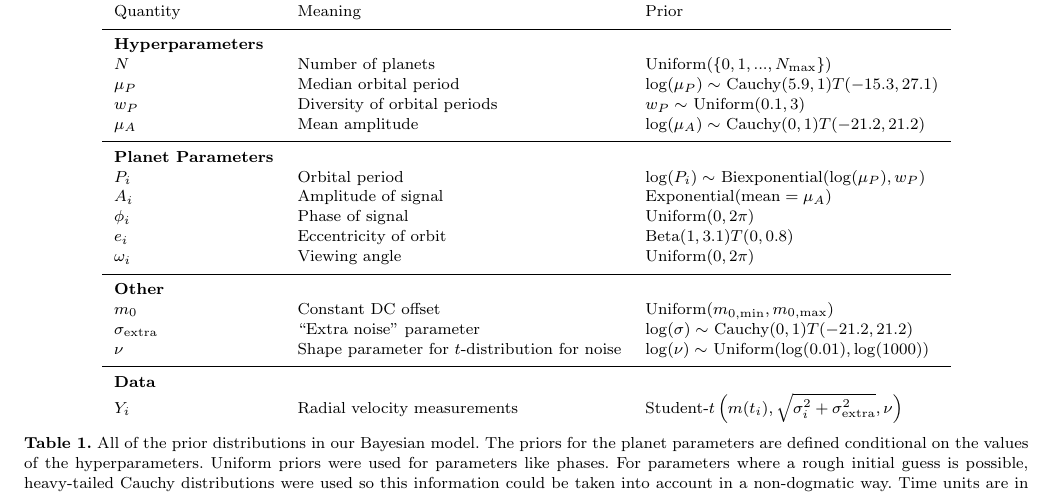
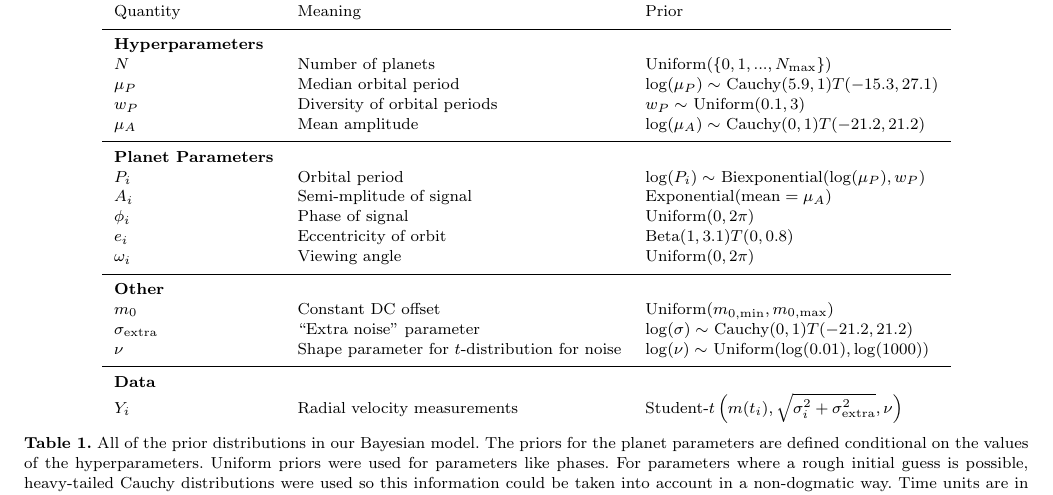
Before and after one commit to eggplantbren/Exoplanet, a LaTeX paper (Paper/ms.tex): part of page 5 of 9, cut so that both start at the same text. Compiled offline with LaTeX, dvips and Ghostscript; a LaTeX package or settings file that is missing is left out.

Commit message:
Semi amplitude

```diff
--- a/Paper/ms.tex
+++ b/Paper/ms.tex
@@ -379,7 +379,7 @@ $\mu_A$		&	Mean amplitude	& $\log(\mu_A) \sim$ Cauchy$(0, 1)T(-21.2, 21.2)$\\
 \hline
 {\bf Planet Parameters}\\
 $P_i$		&	Orbital period	&	$\log(P_i) \sim $ Biexponential($\log(\mu_P), w_P$)\\
-$A_i$		&	Amplitude of signal	& Exponential$(\textnormal{mean}=\mu_A)$\\
+$A_i$		&	Semi-mplitude of signal	& Exponential$(\textnormal{mean}=\mu_A)$\\
 $\phi_i$	&	Phase of signal	&	Uniform($0, 2\pi$)\\
 $e_i$		&	Eccentricity of orbit	&	Beta$(1, 3.1)T(0, 0.8)$\\
 $\omega_i$	&	Viewing angle	&	Uniform$(0, 2\pi)$\\
```
